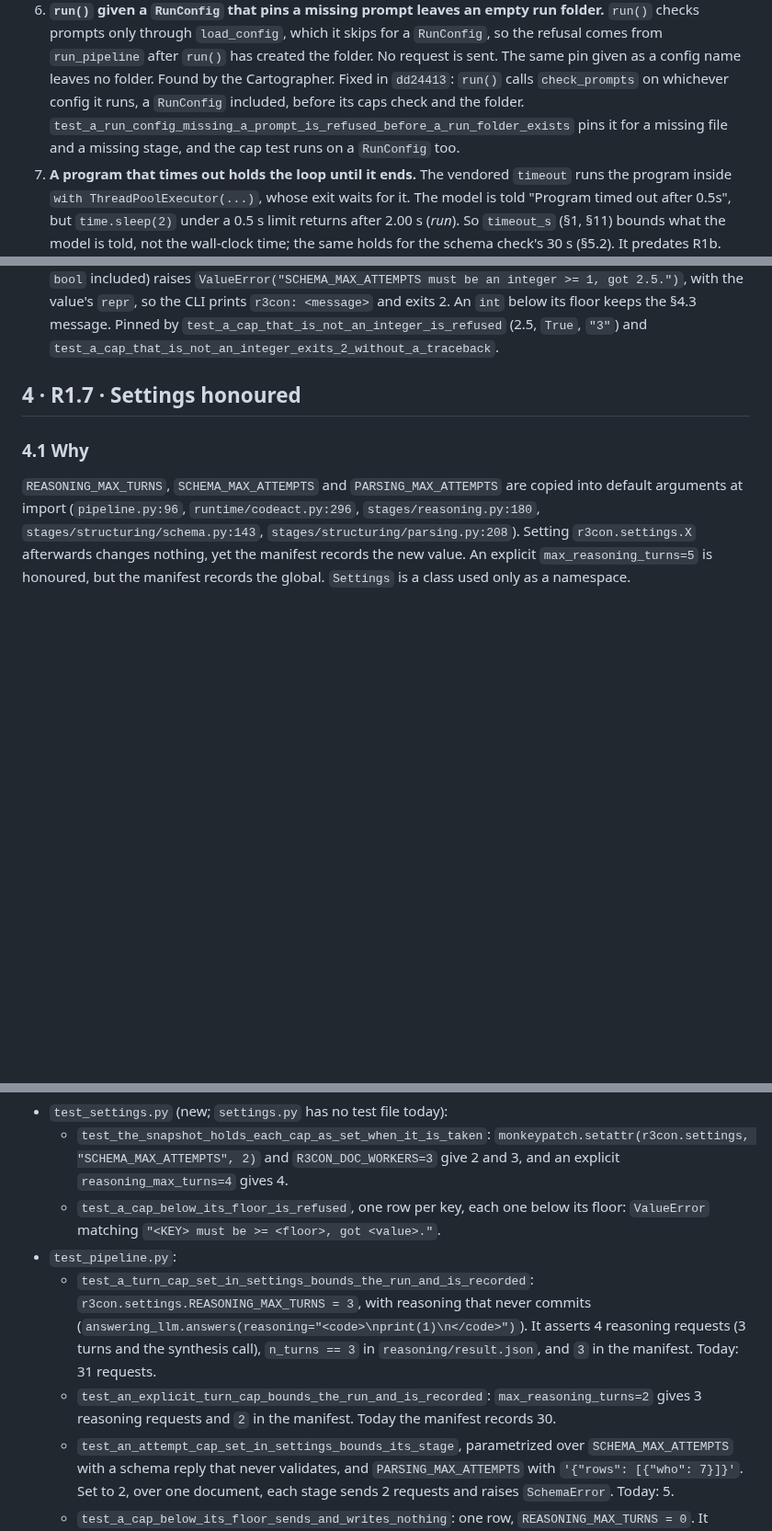
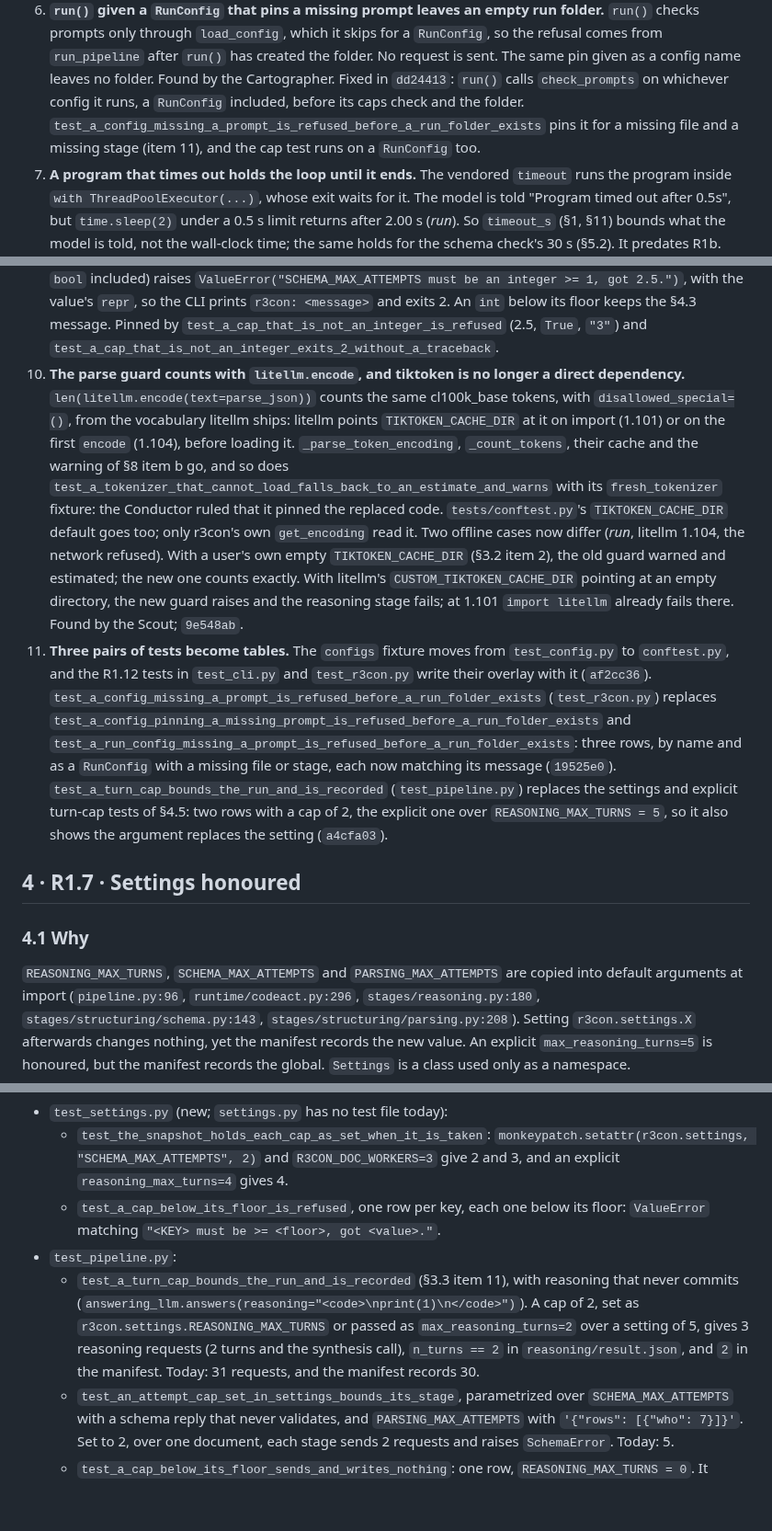
Before and after one commit to michaeltheologitis/r3con, a Markdown page: design/r1b-design-fixes.md, 3 parts joined by grey strips. Shown at 92% size. Drawn GitHub-style; blank space fills up the shorter version.

```diff
--- a/design/r1b-design-fixes.md
+++ b/design/r1b-design-fixes.md
@@ -214,8 +216,8 @@ one of the four overrides that R1.10 makes keyword-only.
    folder. No request is sent. The same pin given as a config name leaves no folder.
    Found by the Cartographer. Fixed in `dd24413`: `run()` calls `check_prompts` on
    whichever config it runs, a `RunConfig` included, before its caps check and the
-   folder. `test_a_run_config_missing_a_prompt_is_refused_before_a_run_folder_exists`
-   pins it for a missing file and a missing stage, and the cap test runs on a
+   folder. `test_a_config_missing_a_prompt_is_refused_before_a_run_folder_exists`
+   pins it for a missing file and a missing stage (item 11), and the cap test runs on a
    `RunConfig` too.
 7. **A program that times out holds the loop until it ends.** The vendored `timeout`
    runs the program inside `with ThreadPoolExecutor(...)`, whose exit waits for it. The
@@ -241,6 +243,33 @@ one of the four overrides that R1.10 makes keyword-only.
    floor keeps the §4.3 message. Pinned by `test_a_cap_that_is_not_an_integer_is_refused`
    (2.5, `True`, `"3"`) and
    `test_a_cap_that_is_not_an_integer_exits_2_without_a_traceback`.
+10. **The parse guard counts with `litellm.encode`, and tiktoken is no longer a direct
+    dependency.** `len(litellm.encode(text=parse_json))` counts the same cl100k_base
+    tokens, with `disallowed_special=()`, from the vocabulary litellm ships: litellm
+    points `TIKTOKEN_CACHE_DIR` at it on import (1.101) or on the first `encode`
+    (1.104), before loading it. `_parse_token_encoding`, `_count_tokens`, their cache
+    and the warning of §8 item b go, and so does
+    `test_a_tokenizer_that_cannot_load_falls_back_to_an_estimate_and_warns` with its
+    `fresh_tokenizer` fixture: the Conductor ruled that it pinned the replaced code.
+    `tests/conftest.py`'s `TIKTOKEN_CACHE_DIR` default goes too; only r3con's own
+    `get_encoding` read it. Two offline cases now differ (*run*, litellm 1.104, the
+    network refused). With a user's own empty `TIKTOKEN_CACHE_DIR` (§3.2 item 2), the
+    old guard warned and estimated; the new one counts exactly. With litellm's
+    `CUSTOM_TIKTOKEN_CACHE_DIR` pointing at an empty directory, the new guard raises
+    and the reasoning stage fails; at 1.101 `import litellm` already fails there.
+    Found by the Scout; `9e548ab`.
+11. **Three pairs of tests become tables.** The `configs` fixture moves from
+    `test_config.py` to `conftest.py`, and the R1.12 tests in `test_cli.py` and
+    `test_r3con.py` write their overlay with it (`af2cc36`).
+    `test_a_config_missing_a_prompt_is_refused_before_a_run_folder_exists`
+    (`test_r3con.py`) replaces
+    `test_a_config_pinning_a_missing_prompt_is_refused_before_a_run_folder_exists` and
+    `test_a_run_config_missing_a_prompt_is_refused_before_a_run_folder_exists`: three
+    rows, by name and as a `RunConfig` with a missing file or stage, each now matching
+    its message (`19525e0`). `test_a_turn_cap_bounds_the_run_and_is_recorded`
+    (`test_pipeline.py`) replaces the settings and explicit turn-cap tests of §4.5: two
+    rows with a cap of 2, the explicit one over `REASONING_MAX_TURNS = 5`, so it also
+    shows the argument replaces the setting (`a4cfa03`).
 
 ## 4 · R1.7 · Settings honoured
 
@@ -386,14 +415,12 @@ All of these fail at `623d21b` except the snapshot's first row.
   - `test_a_cap_below_its_floor_is_refused`, one row per key, each one below its floor:
     `ValueError` matching `"<KEY> must be >= <floor>, got <value>."`.
 - `test_pipeline.py`:
-  - `test_a_turn_cap_set_in_settings_bounds_the_run_and_is_recorded`:
-    `r3con.settings.REASONING_MAX_TURNS = 3`, with reasoning that never commits
-    (`answering_llm.answers(reasoning="<code>\nprint(1)\n</code>")`). It asserts 4
-    reasoning requests (3 turns and the synthesis call), `n_turns == 3` in
-    `reasoning/result.json`, and `3` in the manifest. Today: 31 requests.
-  - `test_an_explicit_turn_cap_bounds_the_run_and_is_recorded`:
-    `max_reasoning_turns=2` gives 3 reasoning requests and `2` in the manifest. Today
-    the manifest records 30.
+  - `test_a_turn_cap_bounds_the_run_and_is_recorded` (§3.3 item 11), with reasoning
+    that never commits (`answering_llm.answers(reasoning="<code>\nprint(1)\n</code>")`).
+    A cap of 2, set as `r3con.settings.REASONING_MAX_TURNS` or passed as
+    `max_reasoning_turns=2` over a setting of 5, gives 3 reasoning requests (2 turns and
+    the synthesis call), `n_turns == 2` in `reasoning/result.json`, and `2` in the
+    manifest. Today: 31 requests, and the manifest records 30.
   - `test_an_attempt_cap_set_in_settings_bounds_its_stage`, parametrized over
     `SCHEMA_MAX_ATTEMPTS` with a schema reply that never validates, and
     `PARSING_MAX_ATTEMPTS` with `'{"rows": [{"who": 7}]}'`. Set to 2, over one document,
```
Also changed, not shown: other parts of design/r1b-design-fixes.md (+16 -11 lines), as_built/r1b-design-fixes.md (+42 -3 lines).
